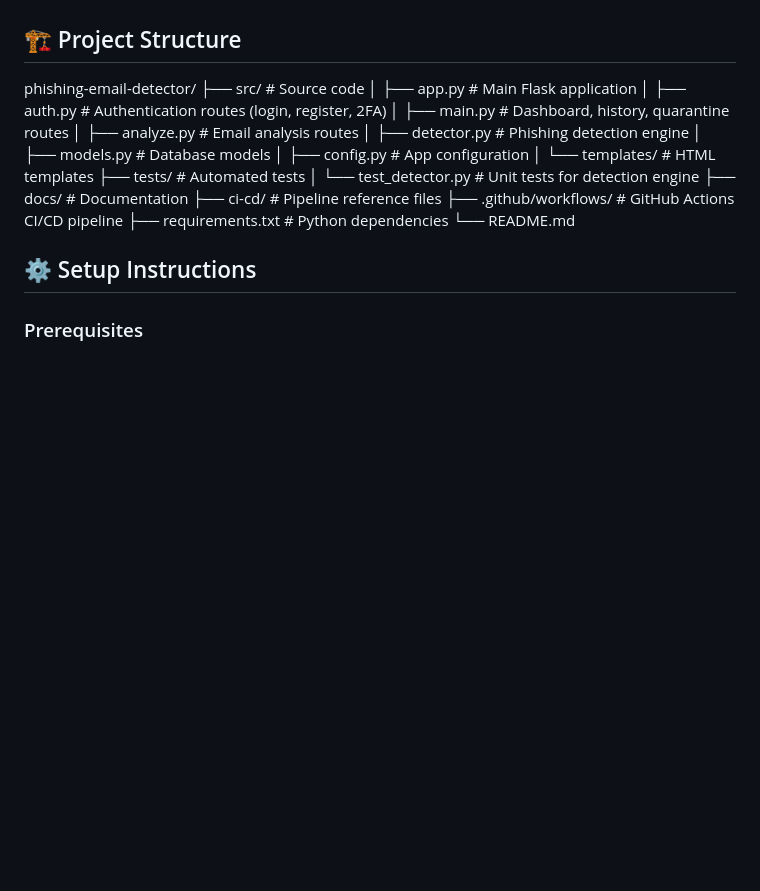
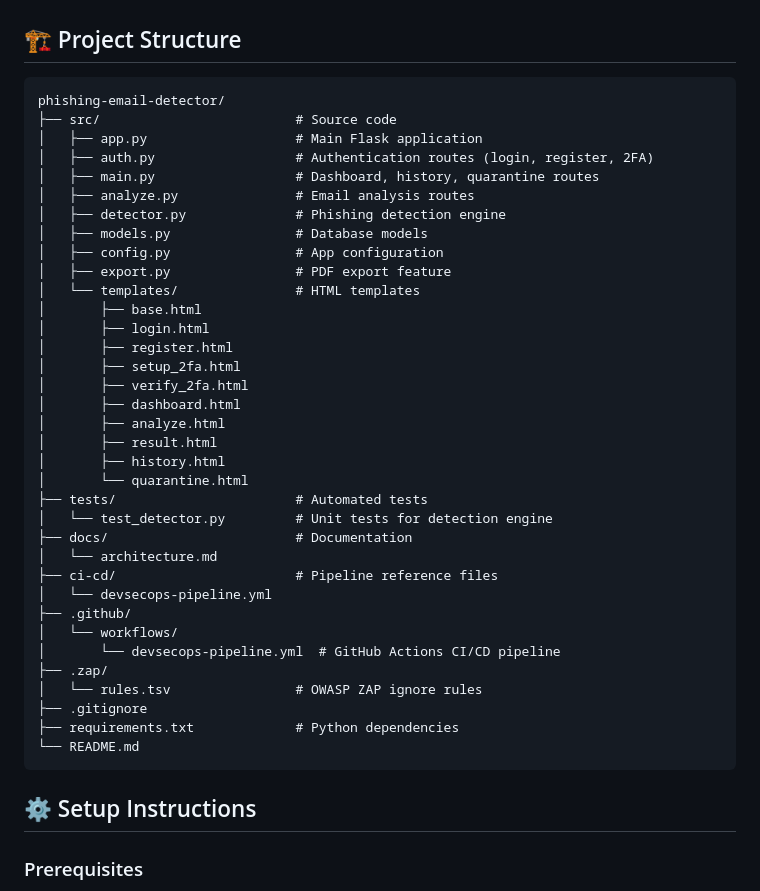
Before and after one commit to nerduser13-ux/phishing-email-detector, a Markdown page: README.md, the part around the change. Drawn GitHub-style; blank space fills up the shorter version.

Commit message:
Fix project structure formatting in README

````diff
--- a/README.md
+++ b/README.md
@@ -18,23 +18,43 @@ This tool analyzes emails and identifies phishing attempts using:
 
 ## 🏗️ Project Structure
 
+```
 phishing-email-detector/
-├── src/ # Source code
-│ ├── app.py # Main Flask application
-│ ├── auth.py # Authentication routes (login, register, 2FA)
-│ ├── main.py # Dashboard, history, quarantine routes
-│ ├── analyze.py # Email analysis routes
-│ ├── detector.py # Phishing detection engine
-│ ├── models.py # Database models
-│ ├── config.py # App configuration
-│ └── templates/ # HTML templates
-├── tests/ # Automated tests
-│ └── test_detector.py # Unit tests for detection engine
-├── docs/ # Documentation
-├── ci-cd/ # Pipeline reference files
-├── .github/workflows/ # GitHub Actions CI/CD pipeline
-├── requirements.txt # Python dependencies
+├── src/                         # Source code
+│   ├── app.py                   # Main Flask application
+│   ├── auth.py                  # Authentication routes (login, register, 2FA)
+│   ├── main.py                  # Dashboard, history, quarantine routes
+│   ├── analyze.py               # Email analysis routes
+│   ├── detector.py              # Phishing detection engine
+│   ├── models.py                # Database models
+│   ├── config.py                # App configuration
+│   ├── export.py                # PDF export feature
+│   └── templates/               # HTML templates
+│       ├── base.html
+│       ├── login.html
+│       ├── register.html
+│       ├── setup_2fa.html
+│       ├── verify_2fa.html
+│       ├── dashboard.html
+│       ├── analyze.html
+│       ├── result.html
+│       ├── history.html
+│       └── quarantine.html
+├── tests/                       # Automated tests
+│   └── test_detector.py         # Unit tests for detection engine
+├── docs/                        # Documentation
+│   └── architecture.md
+├── ci-cd/                       # Pipeline reference files
+│   └── devsecops-pipeline.yml
+├── .github/
+│   └── workflows/
+│       └── devsecops-pipeline.yml  # GitHub Actions CI/CD pipeline
+├── .zap/
+│   └── rules.tsv                # OWASP ZAP ignore rules
+├── .gitignore
+├── requirements.txt             # Python dependencies
 └── README.md
+```
 
 ## ⚙️ Setup Instructions
 
````
